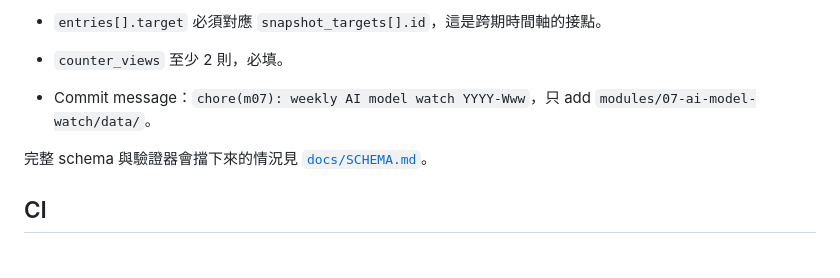
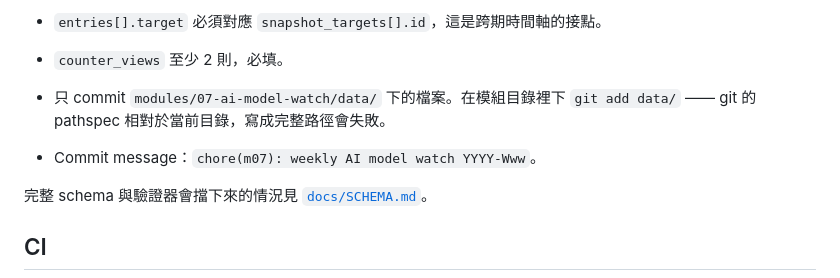
Before and after one commit to chinchiang/WeekReportfromClaude, a Markdown page: AGENTS.md, the part around the change. Drawn GitHub-style; blank space fills up the shorter version.

Commit message:
fix(m07): routine 步驟 5 的 git add 路徑在模組目錄下會失敗
步驟 0 要求 `cd modules/07-ai-model-watch`，且明講「後續每一步都在這裡執行」，
但步驟 5 沿用了 repo 根目錄的完整路徑：

    git add modules/07-ai-model-watch/data/

git 的 pathspec 相對於當前目錄而非 repo 根目錄，所以在模組目錄下這會被解析成
modules/07-ai-model-watch/modules/07-ai-model-watch/data/，實測結果：

    fatal: pathspec 'modules/07-ai-model-watch/data/' did not match any files

這是掛載時把獨立 repo 的 `git add data/` 改寫成完整路徑所引入的錯誤。影響是
每週的 routine 會在完成四軌檢索、查證與寫檔之後，卡在最後一步 commit 失敗 ——
資料已寫入工作目錄但推不上去，而且失敗點在流程最尾端，最浪費一次完整執行。

改回 `git add data/`，並在該處寫明為什麼不是完整路徑，避免日後被「修正」回去。
AGENTS.md 同一條敘述一併改成明確的指令與理由。

已驗證：在 modules/07-ai-model-watch/ 下依序跑 --print-brief、--validate-only、
git add data/ 三步皆通過，暫存到的正是模組 data/ 下的檔案。

Co-Authored-By: Claude Opus 5 <noreply@anthropic.com>
Claude-Session: https://claude.ai/code/session_01HiuXiqLB9ebtYre93kEAWJ

```diff
--- a/AGENTS.md
+++ b/AGENTS.md
@@ -48,7 +48,9 @@
   **不得填入 BG 層級曝險描述**，除非 repo 轉為 private（見 `docs/DEPLOY.md` 階段 0）。
 - `entries[].target` 必須對應 `snapshot_targets[].id`，這是跨期時間軸的接點。
 - `counter_views` 至少 2 則，必填。
-- Commit message：`chore(m07): weekly AI model watch YYYY-Www`，只 add `modules/07-ai-model-watch/data/`。
+- 只 commit `modules/07-ai-model-watch/data/` 下的檔案。在模組目錄裡下 `git add data/` ——
+  git 的 pathspec 相對於當前目錄，寫成完整路徑會失敗。
+- Commit message：`chore(m07): weekly AI model watch YYYY-Www`。
 
 完整 schema 與驗證器會擋下來的情況見
 [`docs/SCHEMA.md`](modules/07-ai-model-watch/docs/SCHEMA.md)。
```
Also changed, not shown: 1 other file.
